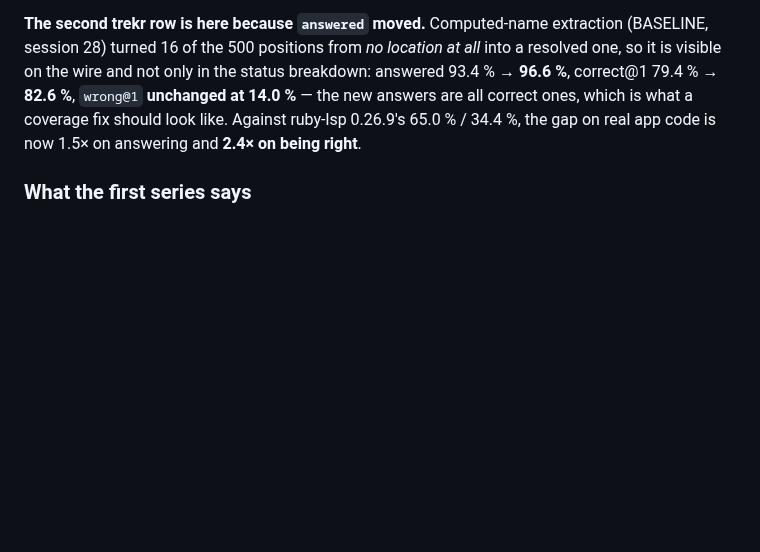
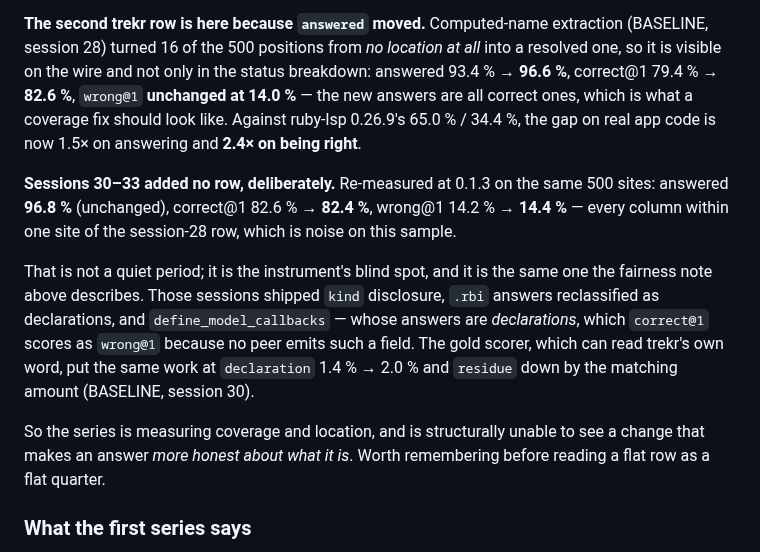
Before and after one commit to dpep/trekr, a Markdown page: docs/COMPARISON.md, the part around the change. Rendered like a GitHub page; blank space fills up the shorter version.

Commit message:
Say why sessions 30-33 added no comparison row
Re-measured at 0.1.3: every column within one site of the session-28 row. Not a
quiet period — the instrument cannot see disclosure work, and declarations
score as wrong@1 because no peer emits a kind field. The gold scorer, which
reads trekr own word, put the same work at declaration 1.4 to 2.0 percent.

Co-Authored-By: Claude Fable 5 <noreply@anthropic.com>
Claude-Session: https://claude.ai/code/session_01C8UCEHjHxTSdqSBzN1zH2B

```diff
--- a/docs/COMPARISON.md
+++ b/docs/COMPARISON.md
@@ -131,6 +131,23 @@ ones, which is what a coverage fix should look like. Against ruby-lsp 0.26.9's
 65.0 % / 34.4 %, the gap on real app code is now 1.5× on answering and **2.4× on
 being right**.
 
+**Sessions 30–33 added no row, deliberately.** Re-measured at 0.1.3 on the same
+500 sites: answered **96.8 %** (unchanged), correct@1 82.6 % → **82.4 %**,
+wrong@1 14.2 % → **14.4 %** — every column within one site of the session-28
+row, which is noise on this sample.
+
+That is not a quiet period; it is the instrument's blind spot, and it is the
+same one the fairness note above describes. Those sessions shipped `kind`
+disclosure, `.rbi` answers reclassified as declarations, and
+`define_model_callbacks` — whose answers are *declarations*, which `correct@1`
+scores as `wrong@1` because no peer emits such a field. The gold scorer, which
+can read trekr's own word, put the same work at `declaration` 1.4 % → 2.0 % and
+`residue` down by the matching amount (BASELINE, session 30).
+
+So the series is measuring coverage and location, and is structurally unable to
+see a change that makes an answer *more honest about what it is*. Worth
+remembering before reading a flat row as a flat quarter.
+
 ### What the first series says
 
 **On real app code, trekr answers 1.4× as often, is right 2.3× as often, and is
```
